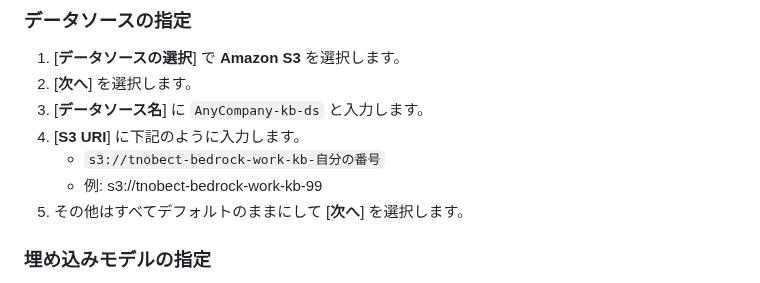
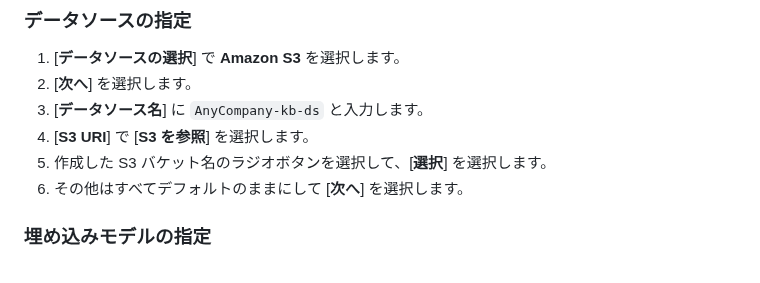
Before and after one commit to tetsuo-nobe/bedrock-work, a Markdown page: knowledgebase/README.md, the part around the change. Drawn GitHub-style.

```diff
--- a/knowledgebase/README.md
+++ b/knowledgebase/README.md
@@ -52,9 +52,8 @@
 1. [**データソースの選択**] で **Amazon S3** を選択します。
 1. [**次へ**] を選択します。
 1. [**データソース名**] に `AnyCompany-kb-ds` と入力します。
-1. [**S3 URI**] に下記のように入力します。
-    - `s3://tnobect-bedrock-work-kb-自分の番号`
-    - 例: s3://tnobect-bedrock-work-kb-99
+1. [**S3 URI**] で [**S3 を参照**] を選択します。
+1. 作成した S3 バケット名のラジオボタンを選択して、[**選択**] を選択します。
 1. その他はすべてデフォルトのままにして [**次へ**] を選択します。
 
 ### 埋め込みモデルの指定
```
